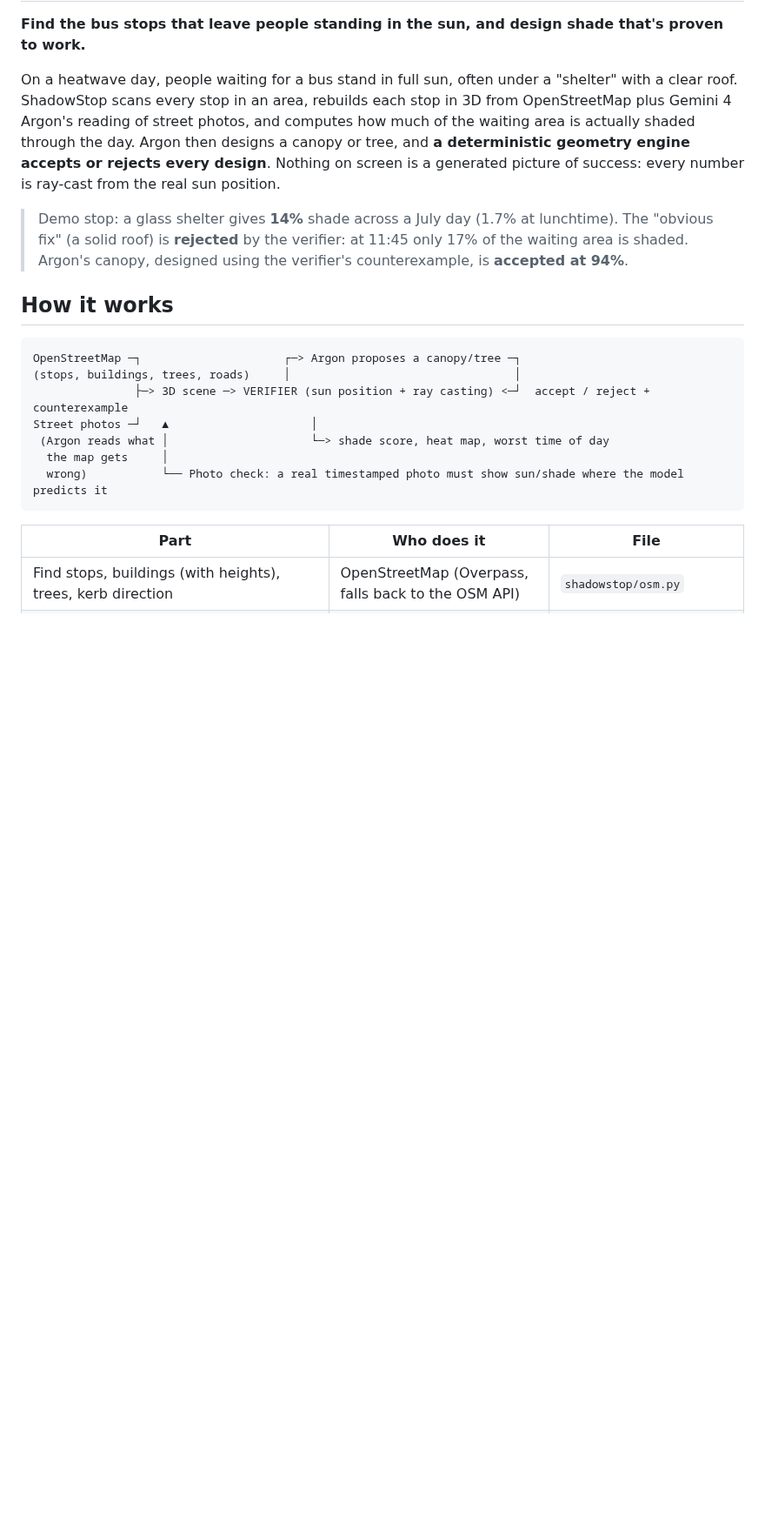
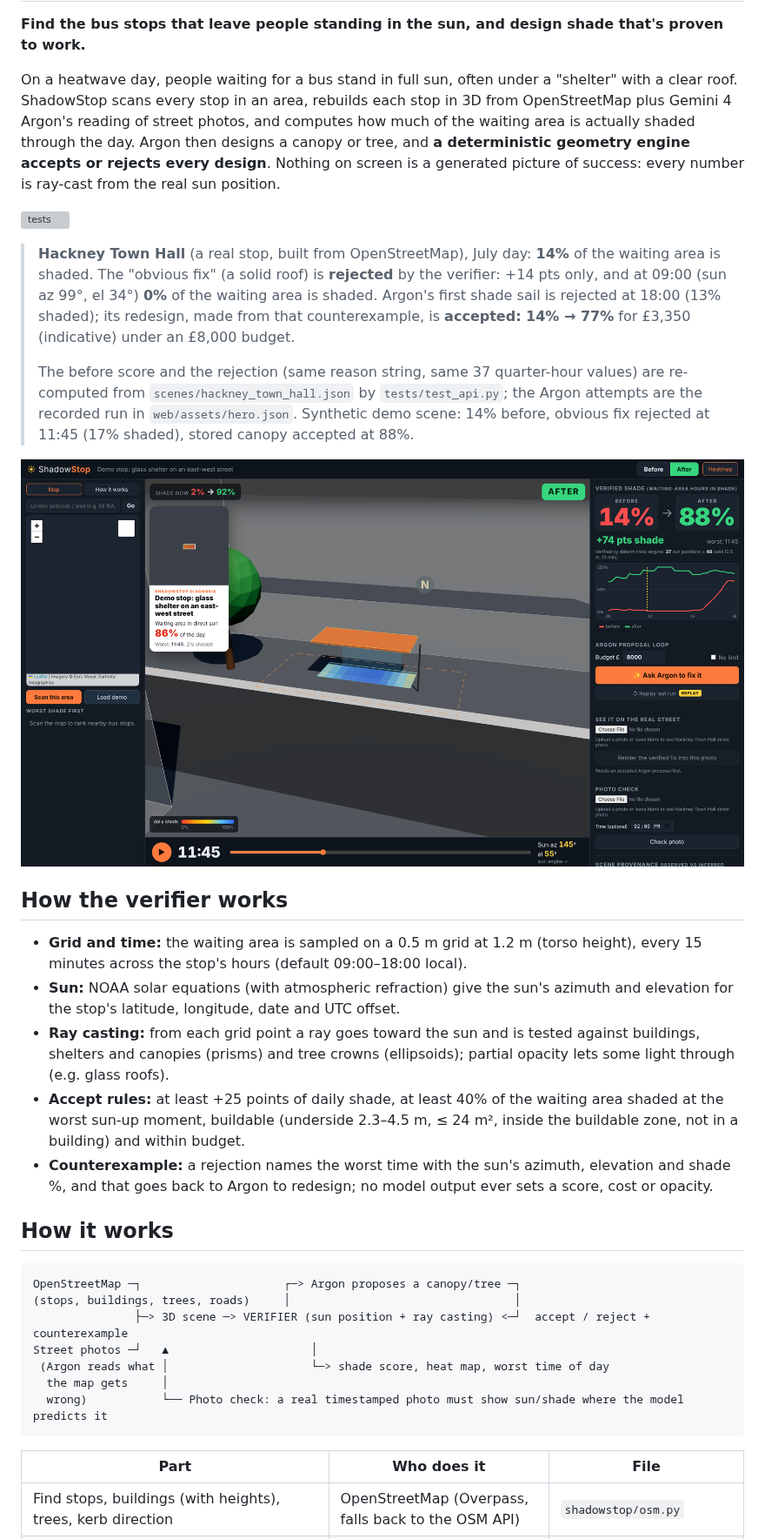
Before and after one commit to resenorlando/shadowstop, a Markdown page: README.md, the part around one of its changes. Shown at 87% size. Rendered like a GitHub page; pictures changed too: docs/screenshot.png (added); blank space fills up the shorter version; grey boxes are pictures that could not be loaded.

````diff
--- a/README.md
+++ b/README.md
@@ -4,7 +4,20 @@
 
 On a heatwave day, people waiting for a bus stand in full sun, often under a "shelter" with a clear roof. ShadowStop scans every stop in an area, rebuilds each stop in 3D from OpenStreetMap plus Gemini 4 Argon's reading of street photos, and computes how much of the waiting area is actually shaded through the day. Argon then designs a canopy or tree, and **a deterministic geometry engine accepts or rejects every design**. Nothing on screen is a generated picture of success: every number is ray-cast from the real sun position.
 
-> Demo stop: a glass shelter gives **14%** shade across a July day (1.7% at lunchtime). The "obvious fix" (a solid roof) is **rejected** by the verifier: at 11:45 only 17% of the waiting area is shaded. Argon's canopy, designed using the verifier's counterexample, is **accepted at 94%**.
+[![tests](https://github.com/resenorlando/shadowstop/actions/workflows/tests.yml/badge.svg)](https://github.com/resenorlando/shadowstop/actions/workflows/tests.yml)
+
+> **Hackney Town Hall** (a real stop, built from OpenStreetMap), July day: **14%** of the waiting area is shaded. The "obvious fix" (a solid roof) is **rejected** by the verifier: +14 pts only, and at 09:00 (sun az 99°, el 34°) **0%** of the waiting area is shaded. Argon's first shade sail is rejected at 18:00 (13% shaded); its redesign, made from that counterexample, is **accepted: 14% → 77%** for £3,350 (indicative) under an £8,000 budget.
+>
+> The before score and the rejection (same reason string, same 37 quarter-hour values) are re-computed from `scenes/hackney_town_hall.json` by `tests/test_api.py`; the Argon attempts are the recorded run in `web/assets/hero.json`. Synthetic demo scene: 14% before, obvious fix rejected at 11:45 (17% shaded), stored canopy accepted at 88%.
+
+![ShadowStop: demo glass shelter in 3D at 11:45 with a canopy proposal; verified shade 14% before vs 88% after, from the deterministic engine](docs/screenshot.png)
+
+## How the verifier works
+- **Grid and time:** the waiting area is sampled on a 0.5 m grid at 1.2 m (torso height), every 15 minutes across the stop's hours (default 09:00–18:00 local).
+- **Sun:** NOAA solar equations (with atmospheric refraction) give the sun's azimuth and elevation for the stop's latitude, longitude, date and UTC offset.
+- **Ray casting:** from each grid point a ray goes toward the sun and is tested against buildings, shelters and canopies (prisms) and tree crowns (ellipsoids); partial opacity lets some light through (e.g. glass roofs).
+- **Accept rules:** at least +25 points of daily shade, at least 40% of the waiting area shaded at the worst sun-up moment, buildable (underside 2.3–4.5 m, ≤ 24 m², inside the buildable zone, not in a building) and within budget.
+- **Counterexample:** a rejection names the worst time with the sun's azimuth, elevation and shade %, and that goes back to Argon to redesign; no model output ever sets a score, cost or opacity.
 
 ## How it works
 ```
````
Also changed, not shown: other parts of README.md (+14 -2 lines), AGENTS.md (+1 -1 lines).
